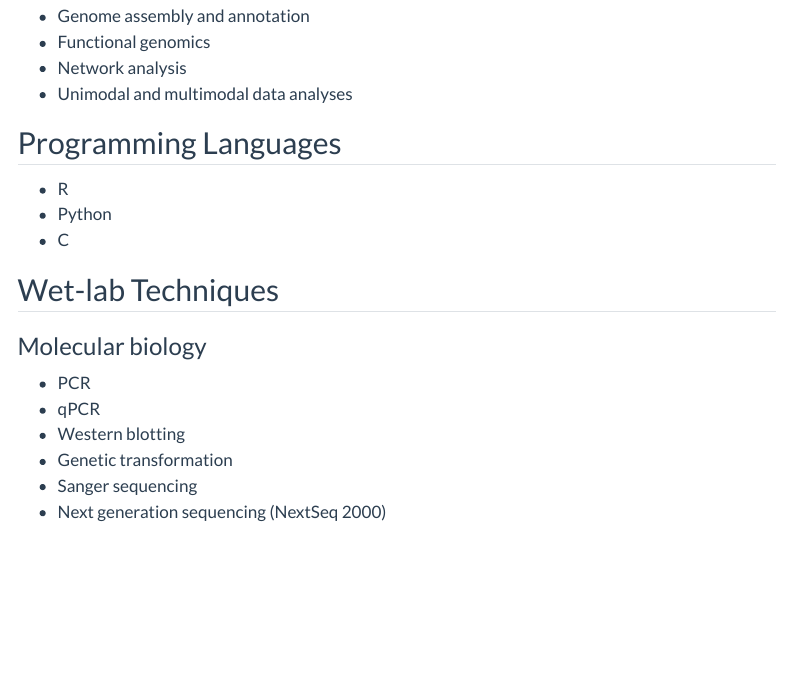
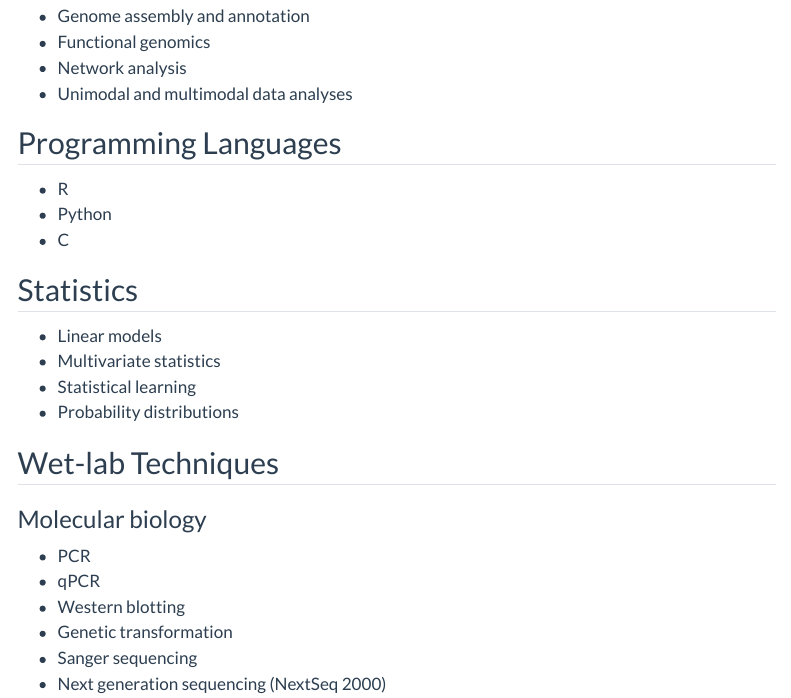
Before and after one commit to tamim-ahsan/tamim-ahsan.github.io, a Quarto document (skillset.qmd): the page in a window 1100 px wide, from 130 px down. Rendered offline with R 4.5, knitr and Pandoc in place of Quarto, with nearby package versions; menus at the side of the page are left out.

Commit message:
Statistical skill initial commit

```diff
--- a/skillset.qmd
+++ b/skillset.qmd
@@ -16,6 +16,12 @@ editor: visual
 -   R
 -   Python
 -   C
+
+## Statistics
+- Linear models
+- Multivariate statistics
+- Statistical learning
+- Probability distributions
 
 ## Wet-lab Techniques
 
```
Also changed, not shown: docs/search.json, 1 other file.
